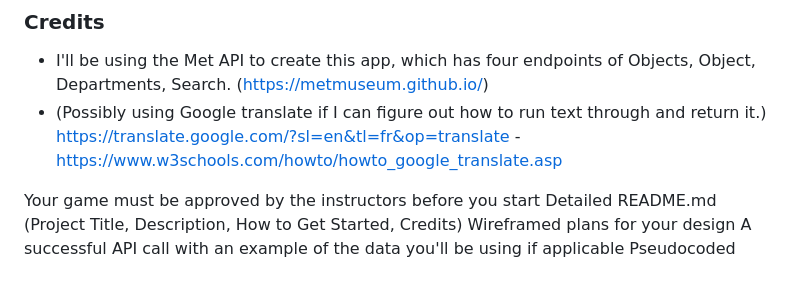
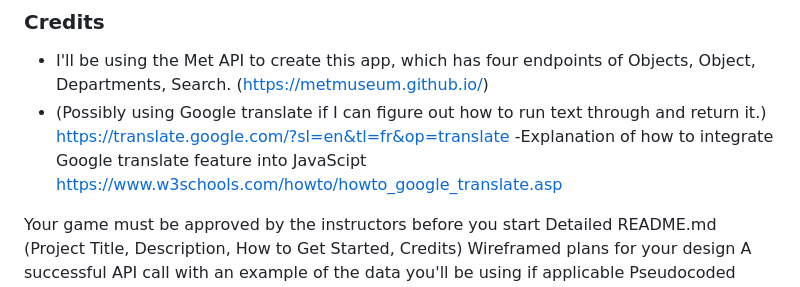
Before and after one commit to mdoyle91/MetLog, a Markdown page: README.md, the part around the change. Rendered like a GitHub page.

```diff
--- a/README.md
+++ b/README.md
@@ -29,7 +29,7 @@ After a long day of perusing art in the museum, and you and your friend decide t
 ### Credits
 - I'll be using the Met API to create this app, which has four endpoints of Objects, Object, Departments, Search. (https://metmuseum.github.io/)
 - (Possibly using Google translate if I can figure out how to run text through and return it.) https://translate.google.com/?sl=en&tl=fr&op=translate
-  -https://www.w3schools.com/howto/howto_google_translate.asp
+  -Explanation of how to integrate Google translate feature into JavaScipt https://www.w3schools.com/howto/howto_google_translate.asp
 
 
 
```
